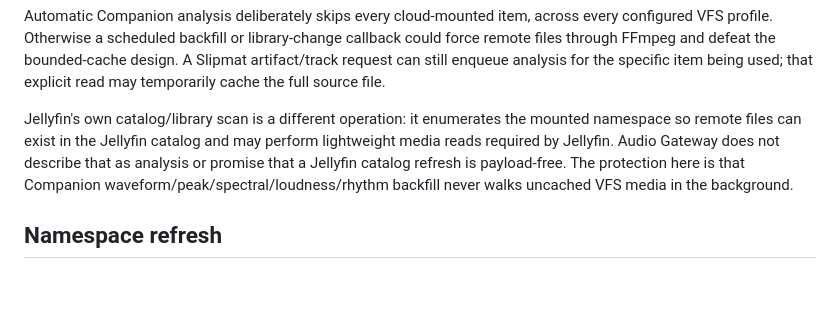
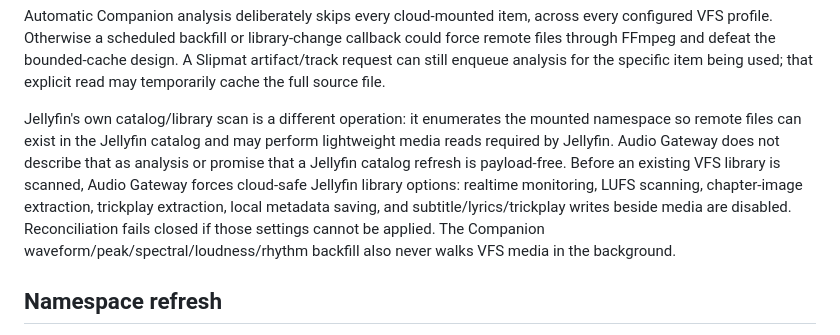
Before and after one commit to xtreemze/slipmat-companion, a Markdown page: docs/rclone-cloud.md, the part around the change. GitHub-like rendering; blank space fills up the shorter version.

Commit message:
docs(cloud): pin cloud-safe Jellyfin library options

```diff
--- a/docs/rclone-cloud.md
+++ b/docs/rclone-cloud.md
@@ -97,7 +97,7 @@ The mount is read-only. Do not enable a workflow that expects Jellyfin to write
 
 Automatic Companion analysis deliberately skips every cloud-mounted item, across every configured VFS profile. Otherwise a scheduled backfill or library-change callback could force remote files through FFmpeg and defeat the bounded-cache design. A Slipmat artifact/track request can still enqueue analysis for the specific item being used; that explicit read may temporarily cache the full source file.
 
-Jellyfin's own catalog/library scan is a different operation: it enumerates the mounted namespace so remote files can exist in the Jellyfin catalog and may perform lightweight media reads required by Jellyfin. Audio Gateway does not describe that as analysis or promise that a Jellyfin catalog refresh is payload-free. The protection here is that Companion waveform/peak/spectral/loudness/rhythm backfill never walks uncached VFS media in the background.
+Jellyfin's own catalog/library scan is a different operation: it enumerates the mounted namespace so remote files can exist in the Jellyfin catalog and may perform lightweight media reads required by Jellyfin. Audio Gateway does not describe that as analysis or promise that a Jellyfin catalog refresh is payload-free. Before an existing VFS library is scanned, Audio Gateway forces cloud-safe Jellyfin library options: realtime monitoring, LUFS scanning, chapter-image extraction, trickplay extraction, local metadata saving, and subtitle/lyrics/trickplay writes beside media are disabled. Reconciliation fails closed if those settings cannot be applied. The Companion waveform/peak/spectral/loudness/rhythm backfill also never walks VFS media in the background.
 
 ## Namespace refresh
 
```
